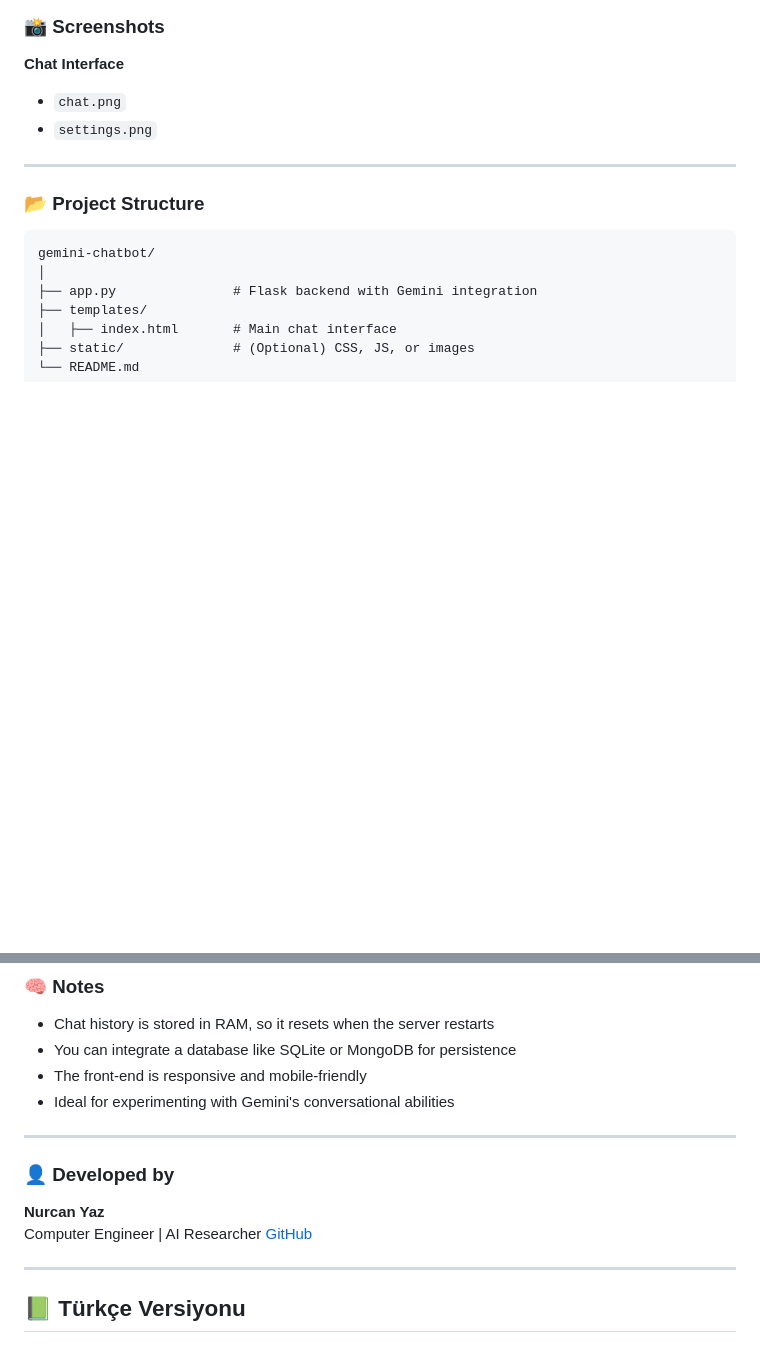
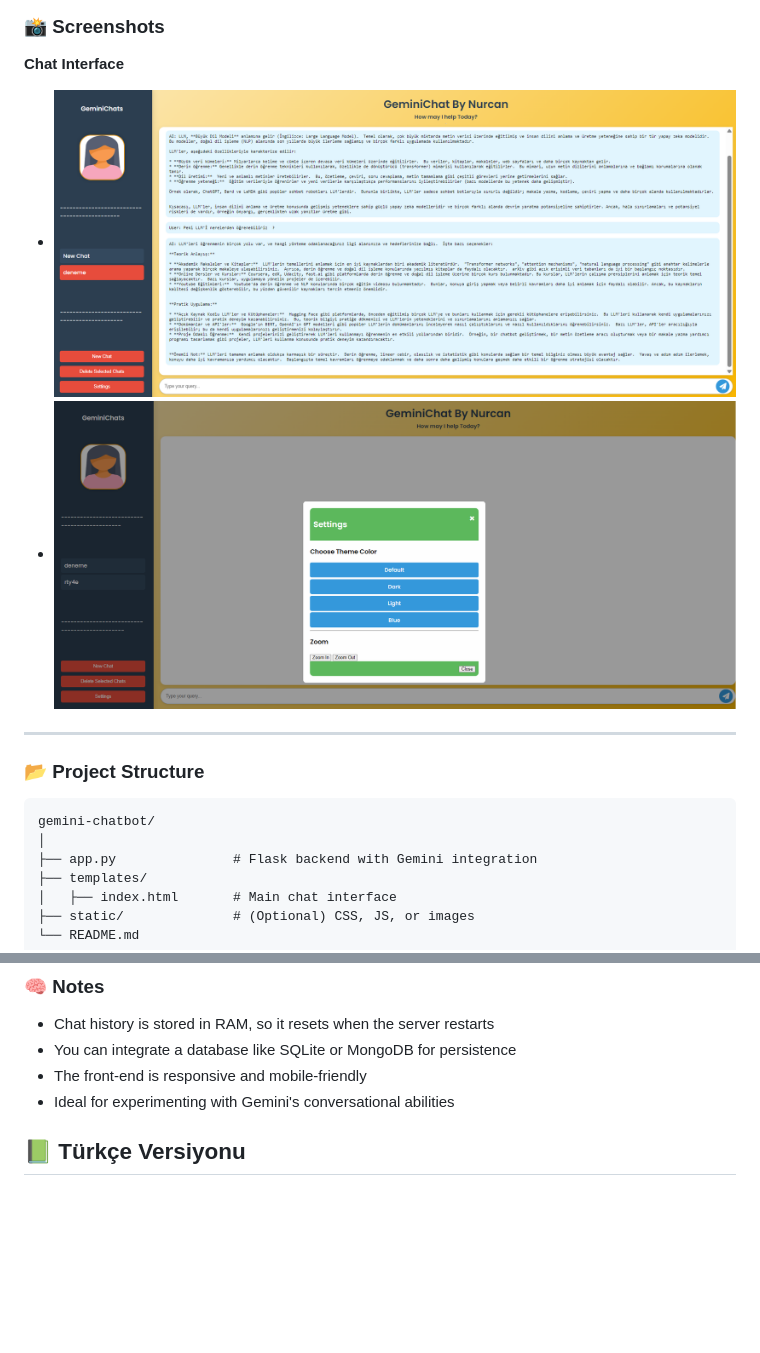
Before and after one commit to nurcanyaz/LLM-Book-Recommender, a Markdown page: README.md, 2 parts joined by grey strips. Rendered like a GitHub page; blank space fills up the shorter version.

```diff
--- a/README.md
+++ b/README.md
@@ -37,8 +37,8 @@ This project is a web-based intelligent chatbot application built using **Google
 ### 📸 Screenshots
 **Chat Interface**
 
-- `chat.png`
-- `settings.png`
+- ![Chat Screenshot](chat.png)
+- ![Settings Screenshot](settings.png)
 
 ---
 
@@ -98,14 +98,7 @@ Visit 👉 http://127.0.0.1:5000/
 - The front-end is responsive and mobile-friendly
 - Ideal for experimenting with Gemini's conversational abilities
 
----
 
-### 👤 Developed by
-**Nurcan Yaz**
-Computer Engineer | AI Researcher
-[GitHub](https://github.com/nurcanyaz)
-
----
 
 ## 📗 Türkçe Versiyonu
 
```
Also changed, not shown: other parts of README.md (+2 -3 lines).
